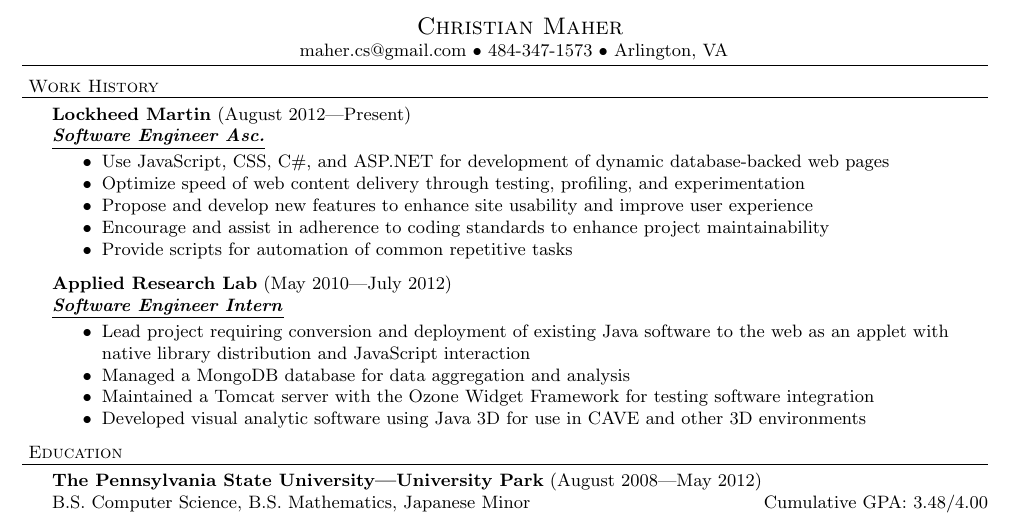
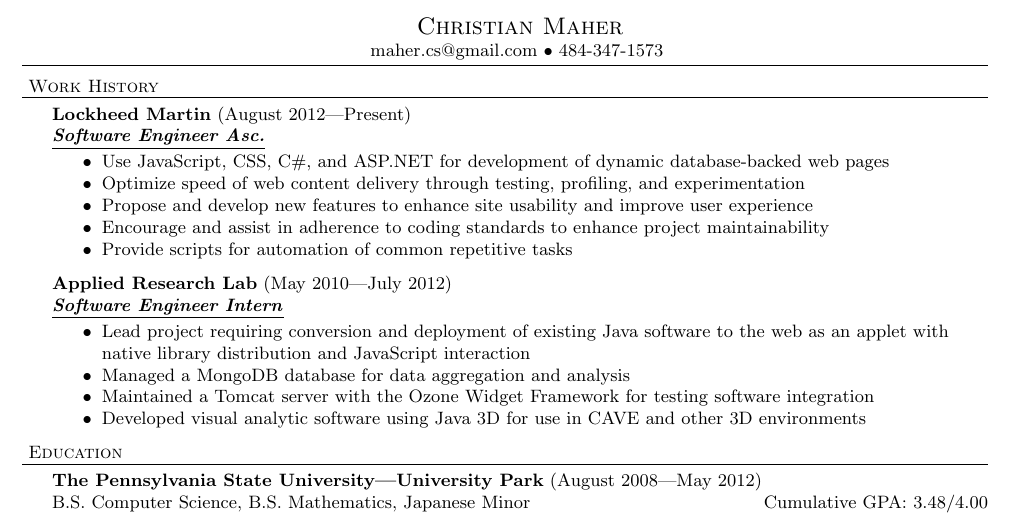
Before and after one commit to PlumpMath/resume, a LaTeX CV (resume.tex): part of the page, cut so that both start at the same text. Compiled offline with pdfLaTeX.

Commit message:
some updates

```diff
--- a/resume.tex
+++ b/resume.tex
@@ -60,7 +60,7 @@
 \smallskip
 \vspace*{-68pt}
 \contact{Christian Maher}
-{maher.cs@gmail.com $\bullet$ 484-347-1573 $\bullet$ Arlington, VA }
+{maher.cs@gmail.com $\bullet$ 484-347-1573}
 
 
 \header{Work History}
```
Also changed, not shown: resume.pdf.
